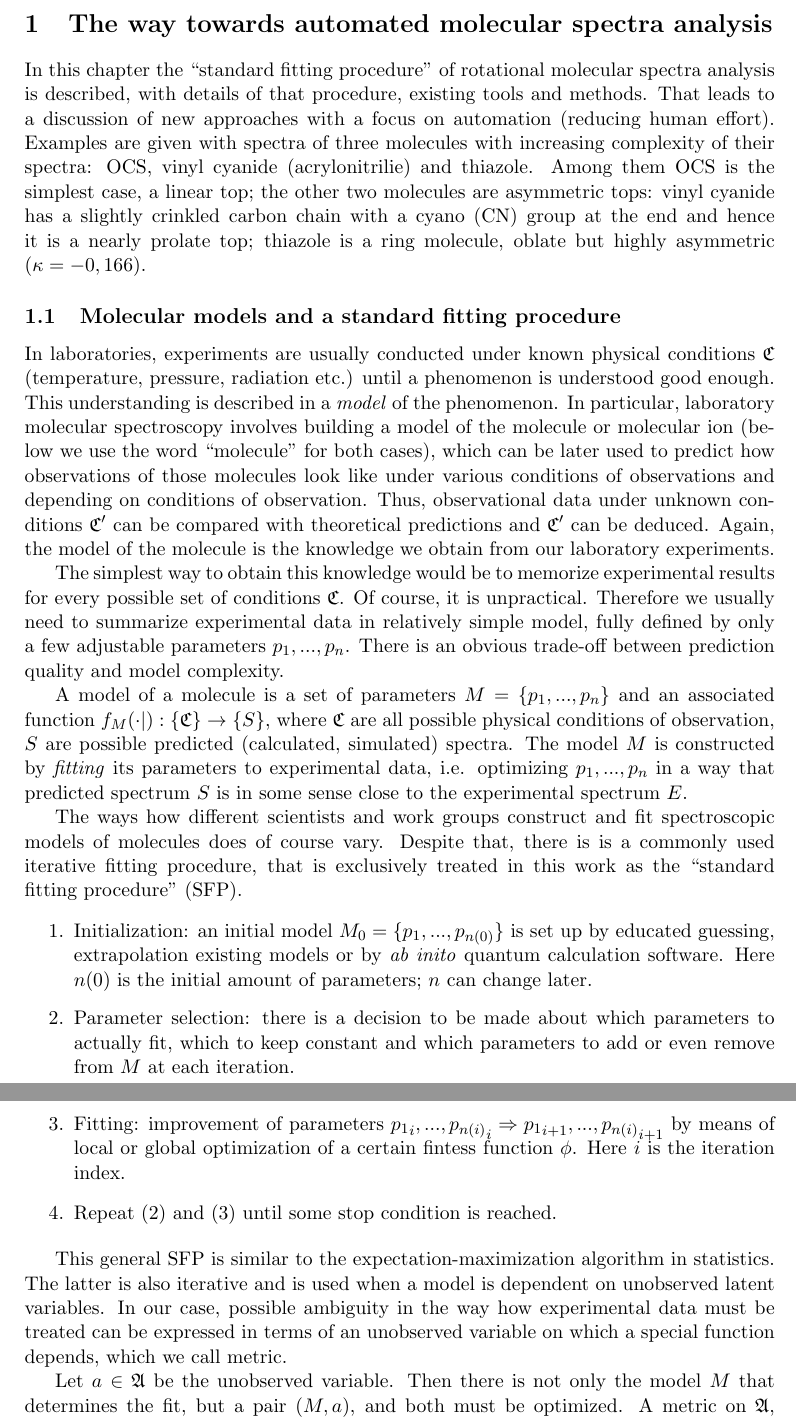
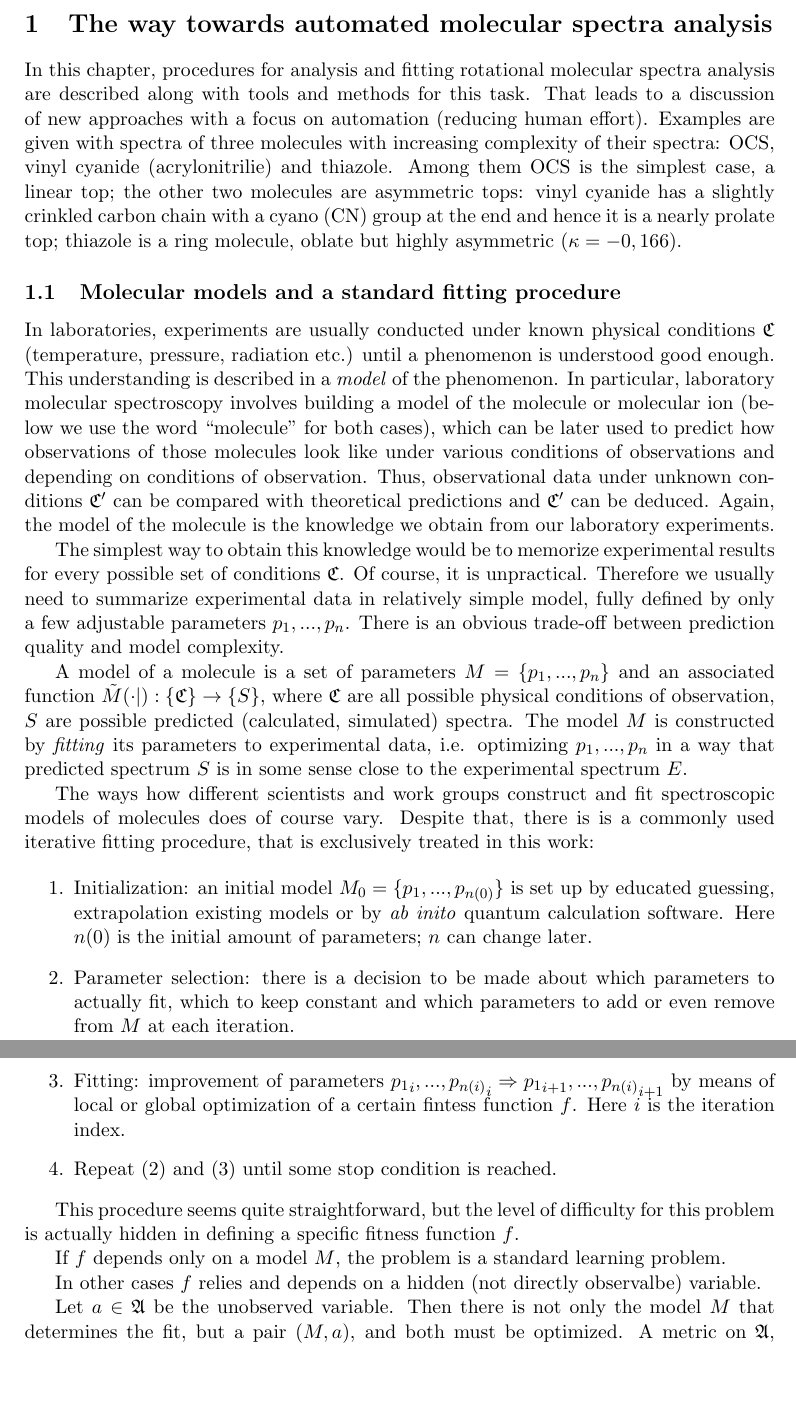
Before and after one commit to kiraboris/diss, a LaTeX document (main.tex): two parts of pages 3 and 4 of 14, joined at a grey line, cut so that both start at the same text, the shorter picture padded with empty space. Compiled offline with pdfLaTeX.

Commit message:
Main: fitness function dependence discussion

```diff
--- a/main.tex
+++ b/main.tex
@@ -19,7 +19,7 @@
 
 \section{The way towards automated molecular spectra analysis}
 
-In this chapter the \lq\lq{}standard fitting procedure\rq\rq{} of rotational molecular spectra analysis is described, with details of that procedure, existing tools and methods. That leads to a discussion of new approaches with a focus on automation (reducing human effort). Examples are given with spectra of three molecules with increasing complexity of their spectra: OCS, vinyl cyanide (acrylonitrilie) and thiazole. Among them OCS is the simplest case, a linear top; the other two molecules are asymmetric tops: vinyl cyanide has a slightly crinkled carbon chain with a cyano (CN) group at the end and hence it is a nearly prolate top; thiazole is a ring molecule, oblate but highly asymmetric ($\kappa=-0,166$).
+In this chapter, procedures for analysis and fitting rotational molecular spectra analysis are described along with tools and methods for this task. That leads to a discussion of new approaches with a focus on automation (reducing human effort). Examples are given with spectra of three molecules with increasing complexity of their spectra: OCS, vinyl cyanide (acrylonitrilie) and thiazole. Among them OCS is the simplest case, a linear top; the other two molecules are asymmetric tops: vinyl cyanide has a slightly crinkled carbon chain with a cyano (CN) group at the end and hence it is a nearly prolate top; thiazole is a ring molecule, oblate but highly asymmetric ($\kappa=-0,166$).
 
 \subsection{Molecular models and a standard fitting procedure}
 
@@ -27,25 +27,25 @@ In laboratories, experiments are usually conducted under known physical conditio
 
 The simplest way to obtain this knowledge would be to memorize experimental results for every possible set of conditions $\mathfrak{C}$. Of course, it is unpractical. Therefore we usually need to summarize experimental data in relatively simple model, fully defined by only a few adjustable parameters $p_1, ..., p_n$. There is an obvious trade-off between prediction quality and model complexity.
 
-A model of a molecule is a set of parameters $M = \{p_1, ..., p_n\}$ and an associated function $f_M(\cdot | ): \{\mathfrak{C}\} \rightarrow \{S\}$, where ${\mathfrak{C}}$ are all possible physical conditions of observation, ${S}$ are possible predicted (calculated, simulated) spectra. The model $M$ is constructed by \emph{fitting} its parameters to experimental data, i.e. optimizing  $p_1, ..., p_n$ in a way that predicted spectrum $S$ is in some sense close to the experimental spectrum $E$.
+A model of a molecule is a set of parameters $M = \{p_1, ..., p_n\}$ and an associated function $\tilde{M}(\cdot | ): \{\mathfrak{C}\} \rightarrow \{S\}$, where ${\mathfrak{C}}$ are all possible physical conditions of observation, ${S}$ are possible predicted (calculated, simulated) spectra. The model $M$ is constructed by \emph{fitting} its parameters to experimental data, i.e. optimizing  $p_1, ..., p_n$ in a way that predicted spectrum $S$ is in some sense close to the experimental spectrum $E$.
 
-The ways how different scientists and work groups construct and fit spectroscopic models of molecules does of course vary. Despite that, there is is a commonly used iterative fitting procedure, that is exclusively treated in this work as the \lq\lq{}standard fitting procedure\rq\rq{} (SFP).
+The ways how different scientists and work groups construct and fit spectroscopic models of molecules does of course vary. Despite that, there is is a commonly used iterative fitting procedure, that is exclusively treated in this work:
 
 \begin{enumerate}
 	\item Initialization: an initial model $M_0 = \{{p_1}, ..., {p_{n(0)}}\}$ is set up by educated guessing, extrapolation existing models or by \emph{ab inito} quantum calculation software. Here $n(0)$ is the initial amount of parameters; $n$ can change later.
 	\item Parameter selection: there is a decision to be made about which parameters to actually fit, which to keep constant and which parameters to add or even remove from $M$ at each iteration.
-	\item Fitting: improvement of parameters ${p_1}_i, ..., {p_{n(i)}}_i \Rightarrow {p_1}_{i + 1}, ..., {p_{n(i)}}_{i + 1}$ by means of local or global optimization of a certain fintess function $\phi$. Here $i$ is the iteration index.
+	\item Fitting: improvement of parameters ${p_1}_i, ..., {p_{n(i)}}_i \Rightarrow {p_1}_{i + 1}, ..., {p_{n(i)}}_{i + 1}$ by means of local or global optimization of a certain fintess function $f$. Here $i$ is the iteration index.
 	\item Repeat (2) and (3) until some stop condition is reached.
-%Following tools are used here:
-%	\begin{itemize}
-%		\item The de facto standard tool for rotational and (ro-)vibrational spectroscopy are Pickett's SPFIT and SPCAT (0). They input and output simple text files in Pickett format. The CDMS catalog entries are basically output Pickett files. Many third-party software tools use Pickett as their core.
-%		\item Colin Western's PGOPHER is often used, being an all-in-one program for the whole SFP with additional features (0).
-%		\item Models with some complications require other fitting software, e.g. to take internal rotation into account (0).
-%	\end{itemize}
 
 \end{enumerate}
 
-This general SFP is similar to the expectation-maximization algorithm in statistics. The latter is also iterative and is used when a model is dependent on unobserved latent variables. In our case, possible ambiguity in the way how experimental data must be treated can be expressed in terms of an unobserved variable on which a special function depends, which we call metric.
+This procedure seems quite straightforward, but the level of difficulty for this problem is actually hidden in defining  a specific fitness function $f$.
+
+If $f$ depends only on a model $M$, the problem is a standard learning problem.
+
+In other cases $f$ relies and depends on a hidden (not directly observalbe) variable.
+
+%This general SFP is similar to the expectation-maximization algorithm in statistics. The latter is also iterative and is used when a model is dependent on unobserved latent variables. In our case, possible ambiguity in the way how experimental data must be treated can be expressed in terms of an unobserved variable on which a special function depends, which we call metric.
 
 Let $a \in \mathfrak{A}$ be the unobserved variable. Then there is not only the model $M$ that determines the fit, but a pair $(M, a)$, and both must be optimized. A metric on $\mathfrak{A}$, $f(\cdot | M): \mathfrak{A}~\rightarrow~\R$ (or more generally, $f(\cdot | M): \mathfrak{A}~\rightarrow~Q$ with an arbitrary ordered quality space $Q$), would assess the quality of both the model with its parameters and $a$. %The latter represents treatment of experimental data and can vary from iteration to iteration.
 The function $\phi$ from step (2) can be constructed in the sense of binding $a$: $\phi(M) = f(a | M)$.
```
